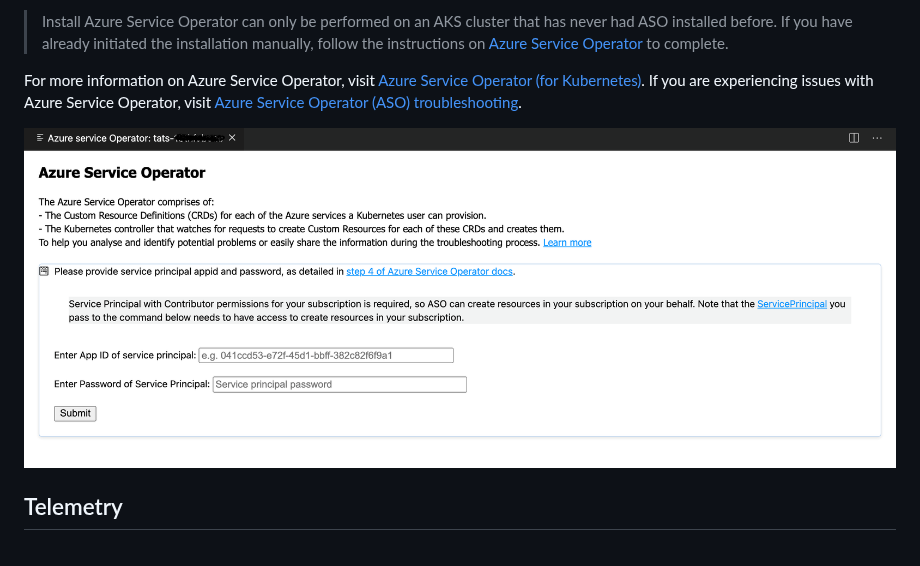
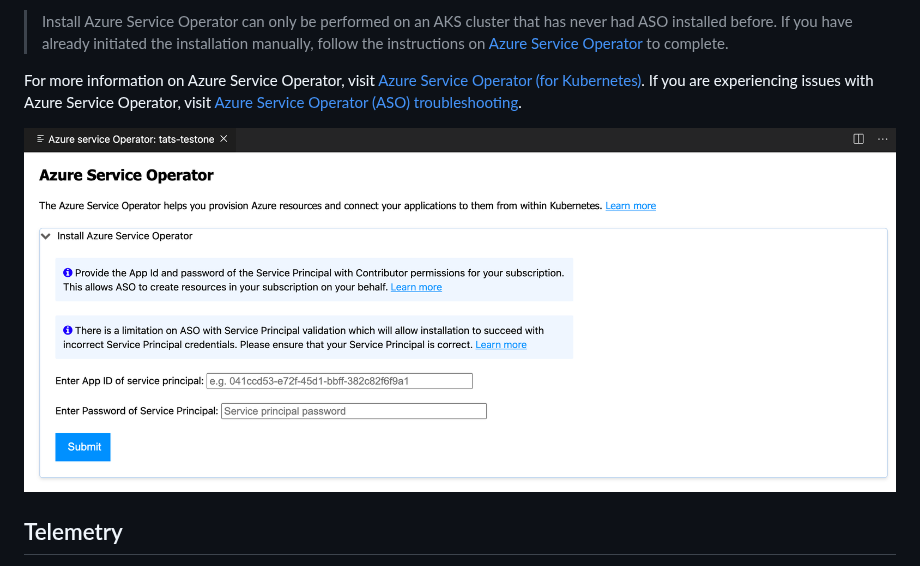
Before and after one commit to Azure/vscode-aks-tools, a Markdown page: README.md, the part around the change. GitHub-like rendering; pictures changed too: resources/azure-service-operator-screenshot.png (added), resources/azure-service-operator-webview.png (deleted).

Commit message:
Updated Azure Service Operator screenshot (#67)

```diff
--- a/README.md
+++ b/README.md
@@ -87,7 +87,7 @@ Right click on your AKS cluster and click on **Install Azure Service Operator**
 
 For more information on Azure Service Operator, visit [Azure Service Operator (for Kubernetes)](https://github.com/Azure/azure-service-operator). If you are experiencing issues with Azure Service Operator, visit [Azure Service Operator (ASO) troubleshooting](https://github.com/Azure/azure-service-operator/blob/master/docs/troubleshooting.md).
 
-![Azure Service Operator Webview](resources/azure-service-operator-webview.png)
+![Azure Service Operator Webview](resources/azure-service-operator-screenshot.png)
 
 ## Telemetry
 
```
